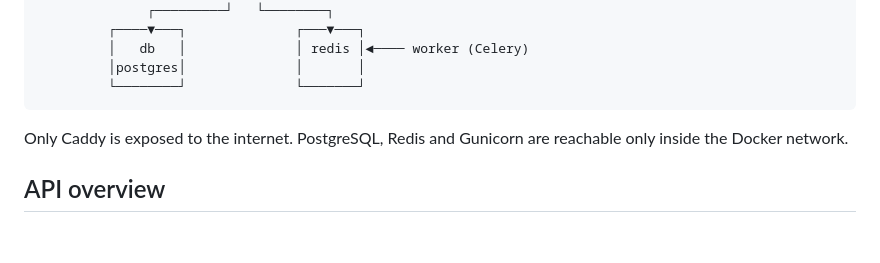
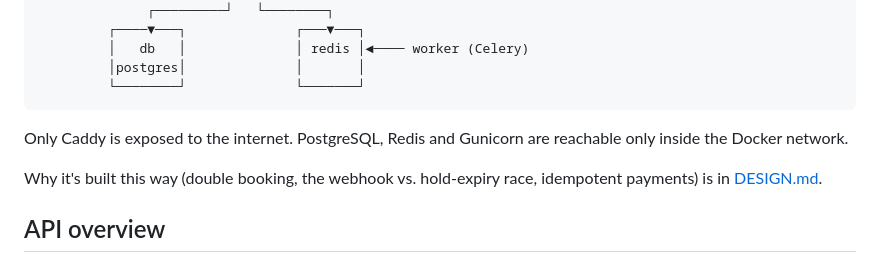
Before and after one commit to sanjarbek-ashurboyev/Cinevault, a Markdown page: README.md, the part around the change. Rendered like a GitHub page; blank space fills up the shorter version.

```diff
--- a/README.md
+++ b/README.md
@@ -73,6 +73,9 @@ Payments, seat holds and emails all run through Celery and Redis.
 Only Caddy is exposed to the internet. PostgreSQL, Redis and Gunicorn are reachable only
 inside the Docker network.
 
+Why it's built this way (double booking, the webhook vs. hold-expiry race, idempotent
+payments) is in [DESIGN.md](DESIGN.md).
+
 ## API overview
 
 All endpoints live under `/api/v1/`. Full docs are at `/swagger/` when running locally.
```
Also changed, not shown: DESIGN.md (added, +226 -0 lines).
